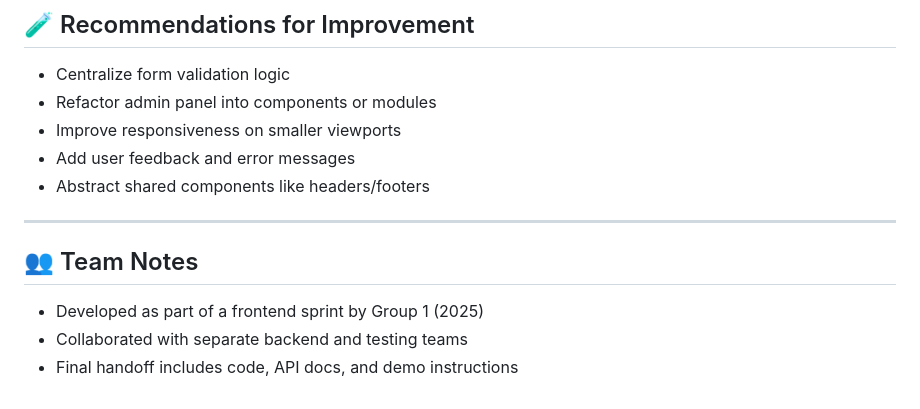
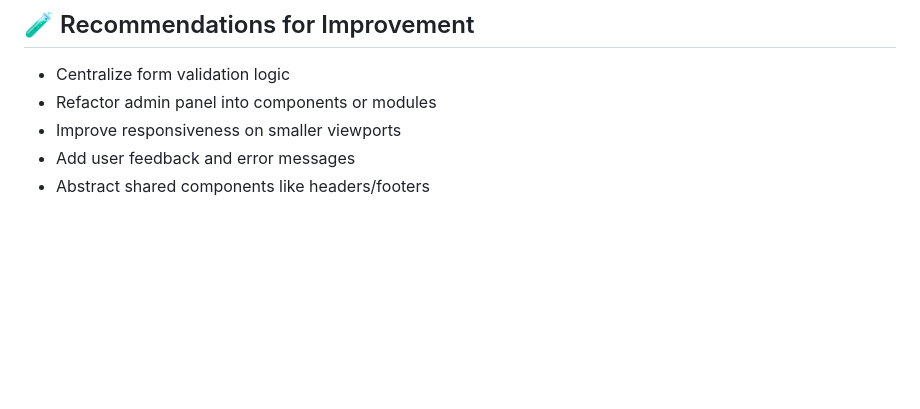
Before and after one commit to Prostecki/hakim-livs-webshop-frontend, a Markdown page: README.md, the part around the change. Rendered like a GitHub page; blank space fills up the shorter version.

```diff
--- a/README.md
+++ b/README.md
@@ -123,11 +123,3 @@ You can host this frontend on any static hosting service such as:
 - Improve responsiveness on smaller viewports
 - Add user feedback and error messages
 - Abstract shared components like headers/footers
-
----
-
-## 👥 Team Notes
-
-- Developed as part of a frontend sprint by Group 1 (2025)
-- Collaborated with separate backend and testing teams
-- Final handoff includes code, API docs, and demo instructions
```
